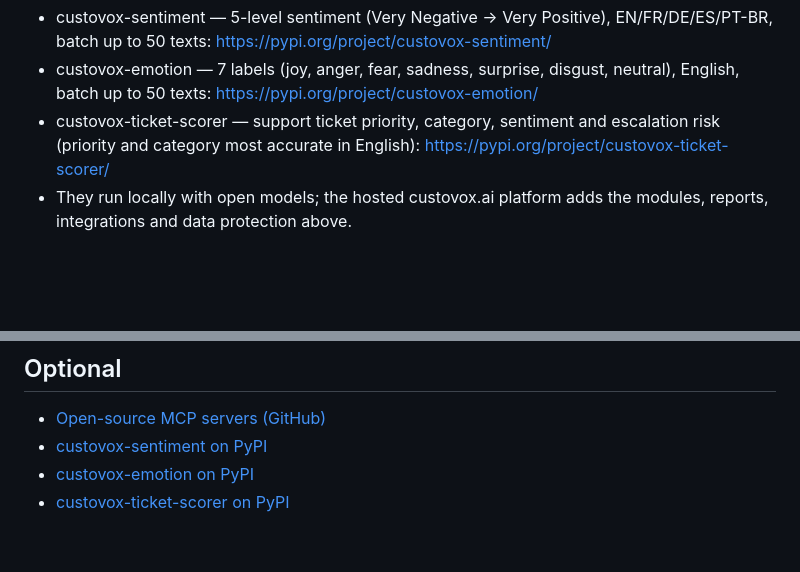
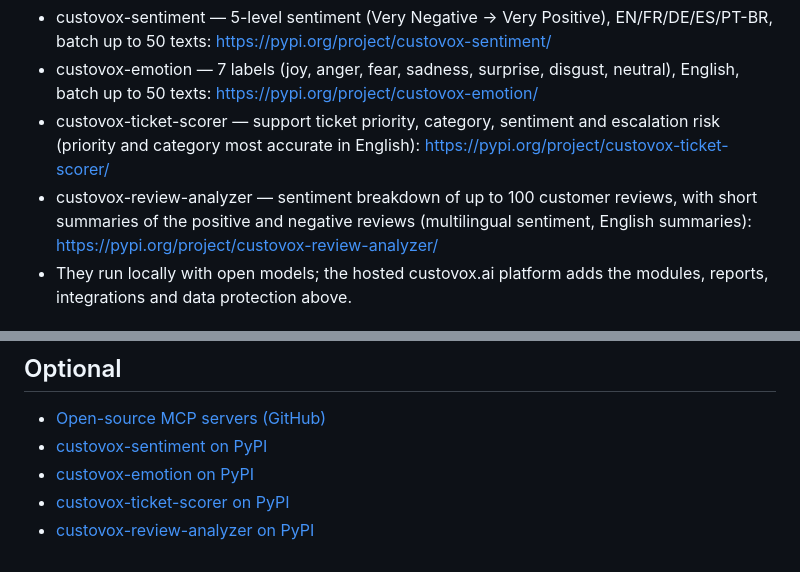
Before and after one commit to jeremdecustovox/custovox-ai, a Markdown page: llms-header.md, 2 parts joined by grey strips. Rendered like a GitHub page; blank space fills up the shorter version.

Commit message:
llms.txt: custovox-review-analyzer, now live on PyPI and the MCP registry
Co-Authored-By: Claude Opus 5.5 <noreply@anthropic.com>

```diff
--- a/llms-header.md
+++ b/llms-header.md
@@ -32,6 +32,7 @@
 - custovox-sentiment — 5-level sentiment (Very Negative → Very Positive), EN/FR/DE/ES/PT-BR, batch up to 50 texts: https://pypi.org/project/custovox-sentiment/
 - custovox-emotion — 7 labels (joy, anger, fear, sadness, surprise, disgust, neutral), English, batch up to 50 texts: https://pypi.org/project/custovox-emotion/
 - custovox-ticket-scorer — support ticket priority, category, sentiment and escalation risk (priority and category most accurate in English): https://pypi.org/project/custovox-ticket-scorer/
+- custovox-review-analyzer — sentiment breakdown of up to 100 customer reviews, with short summaries of the positive and negative reviews (multilingual sentiment, English summaries): https://pypi.org/project/custovox-review-analyzer/
 - They run locally with open models; the hosted custovox.ai platform adds the modules, reports, integrations and data protection above.
 
 ## Customer-experience data cited in custovox.ai articles (third-party sources)
@@ -51,3 +52,4 @@
 - [custovox-sentiment on PyPI](https://pypi.org/project/custovox-sentiment/)
 - [custovox-emotion on PyPI](https://pypi.org/project/custovox-emotion/)
 - [custovox-ticket-scorer on PyPI](https://pypi.org/project/custovox-ticket-scorer/)
+- [custovox-review-analyzer on PyPI](https://pypi.org/project/custovox-review-analyzer/)
```
